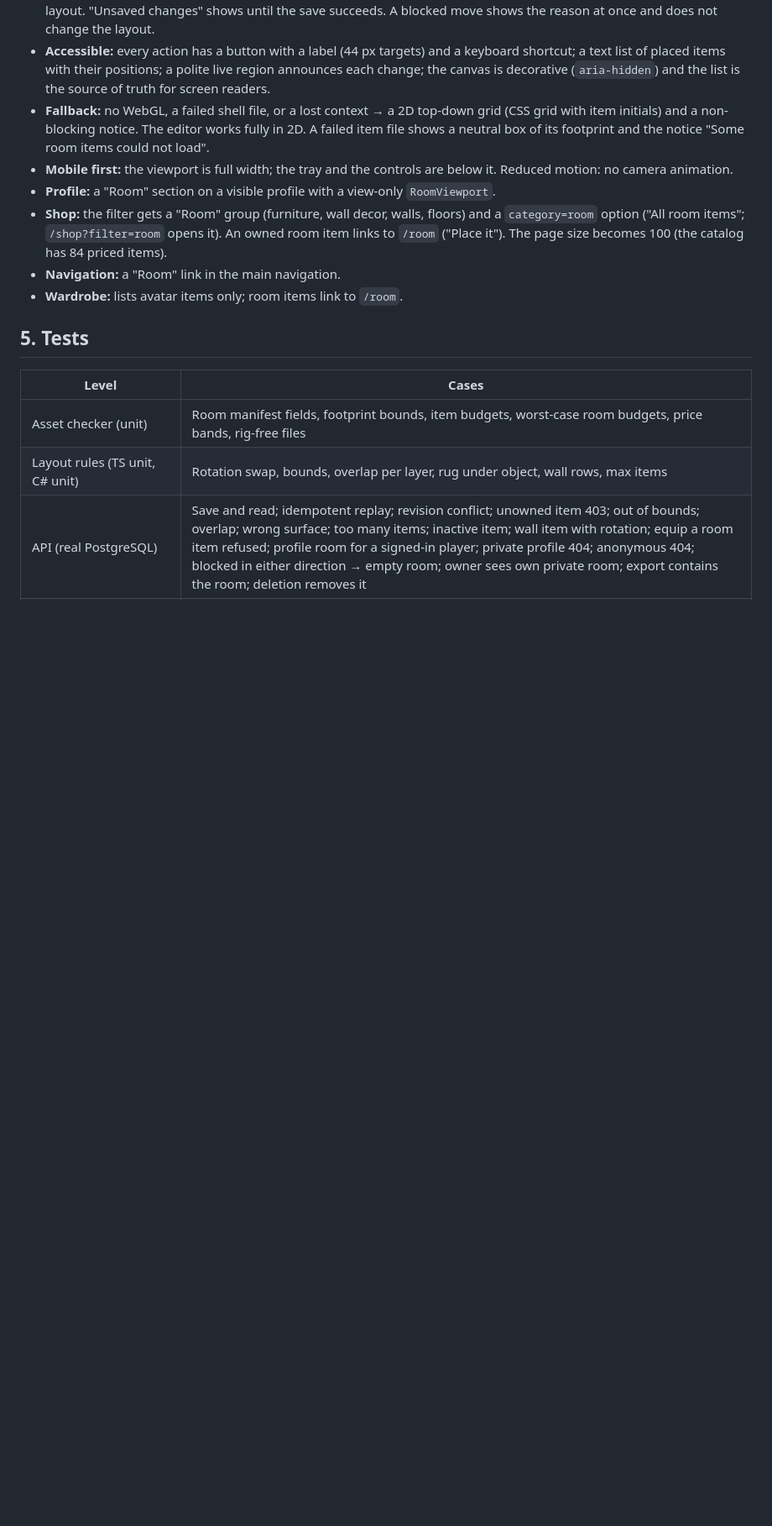
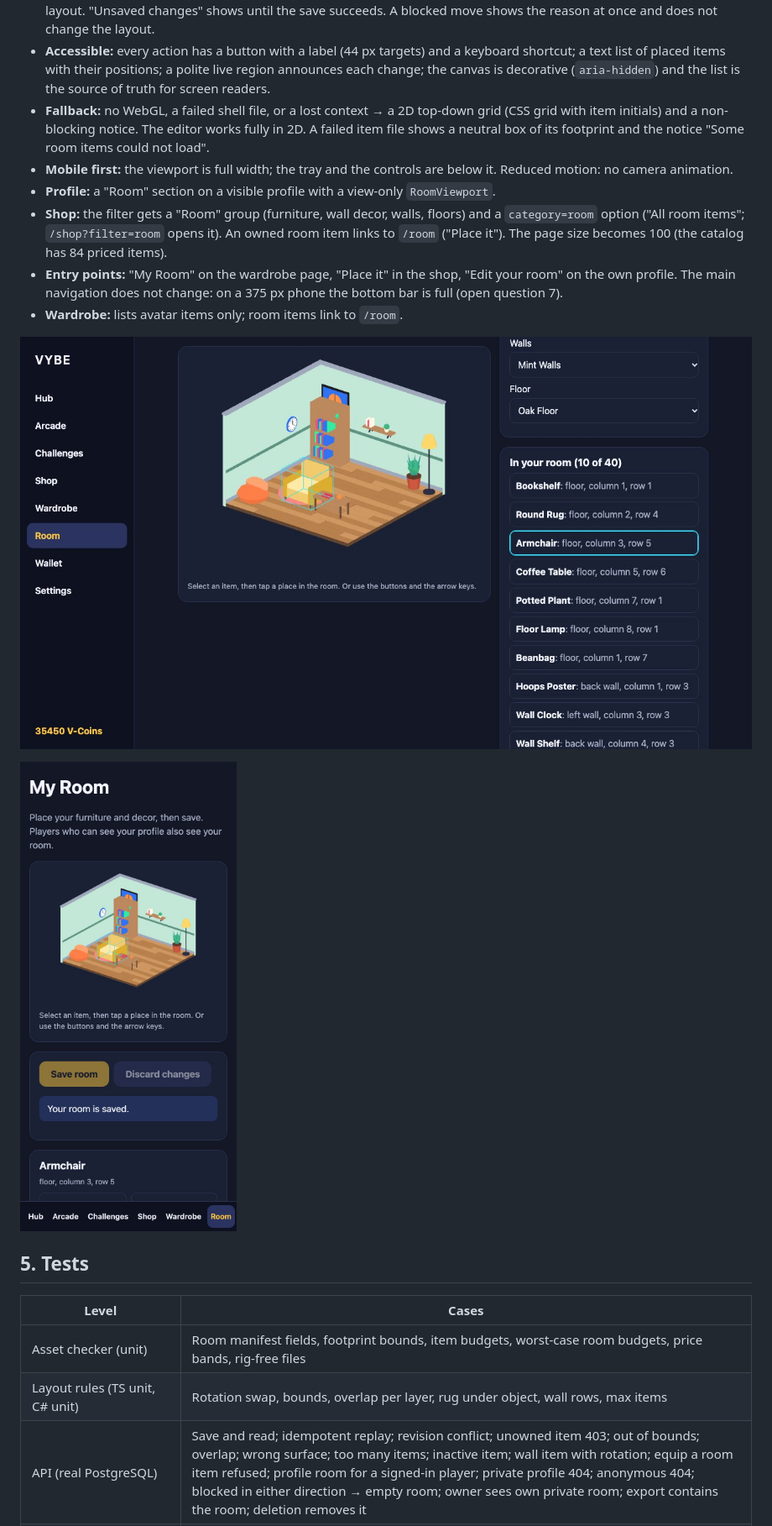
Before and after one commit to seerj30/vybe, a Markdown page: docs/design/p1-my-room.md, the part around one of its changes. Shown at 84% size. Drawn GitHub-style; pictures changed too: docs/design/p1-my-room-editor-desktop.jpg (added), docs/design/p1-my-room-editor-phone.jpg (added); blank space fills up the shorter version.

```diff
--- a/docs/design/p1-my-room.md
+++ b/docs/design/p1-my-room.md
@@ -218,8 +218,13 @@ Reached with this release (`python3 assets/tools/check_assets.py`): at most 368
 - **Shop:** the filter gets a "Room" group (furniture, wall decor, walls, floors) and a `category=room` option
   ("All room items"; `/shop?filter=room` opens it). An owned room item links to `/room` ("Place it"). The page
   size becomes 100 (the catalog has 84 priced items).
-- **Navigation:** a "Room" link in the main navigation.
+- **Entry points:** "My Room" on the wardrobe page, "Place it" in the shop, "Edit your room" on the own profile.
+  The main navigation does not change: on a 375 px phone the bottom bar is full (open question 7).
 - **Wardrobe:** lists avatar items only; room items link to `/room`.
+
+![The /room editor on a desktop: the room with mint walls and an oak floor, the selected armchair, the item list](p1-my-room-editor-desktop.jpg)
+
+![The /room editor on a phone](p1-my-room-editor-phone.jpg)
 
 ## 5. Tests
 
```
Also changed, not shown: other parts of docs/design/p1-my-room.md (+2 -0 lines), 4 other files.
